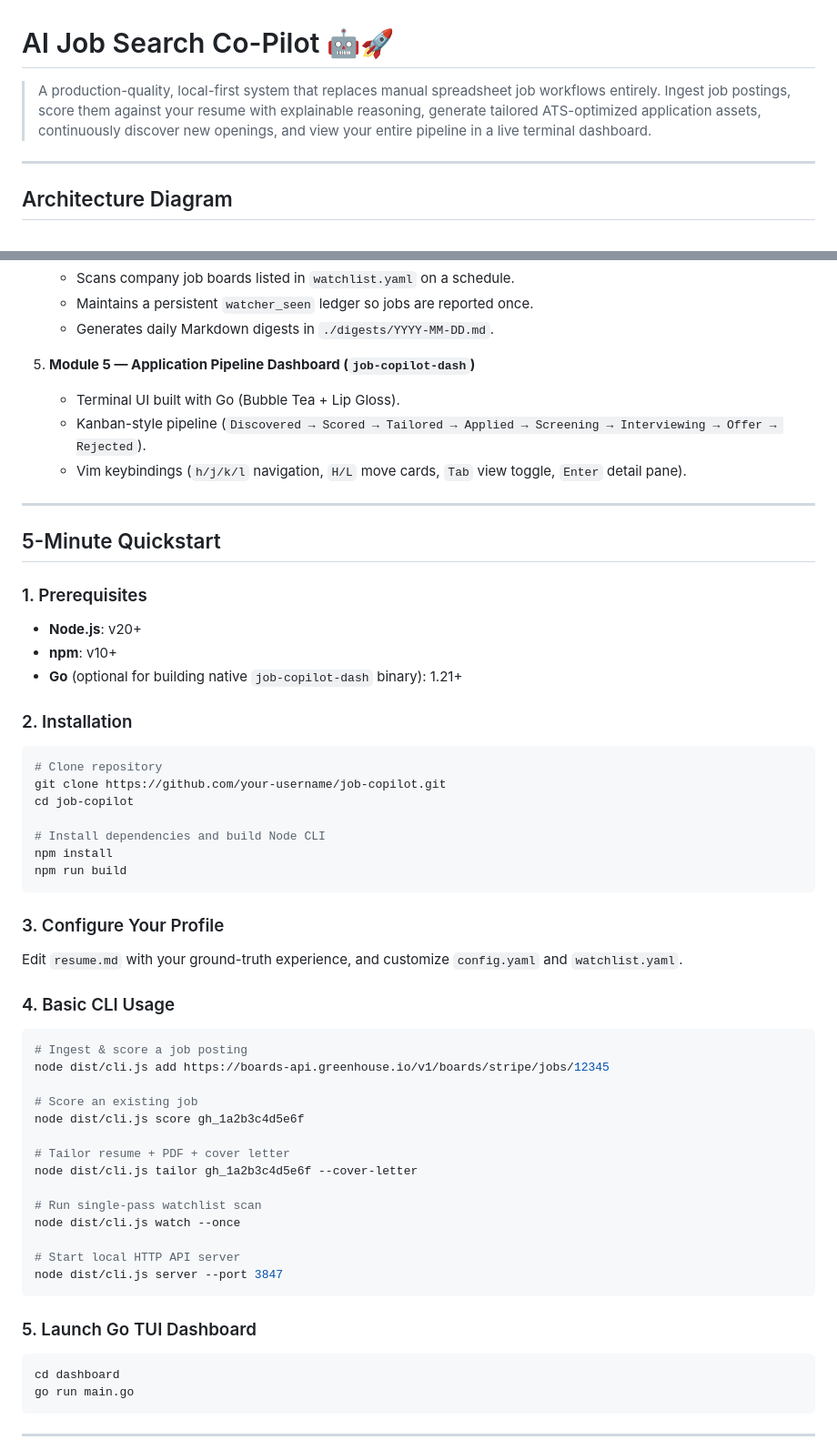
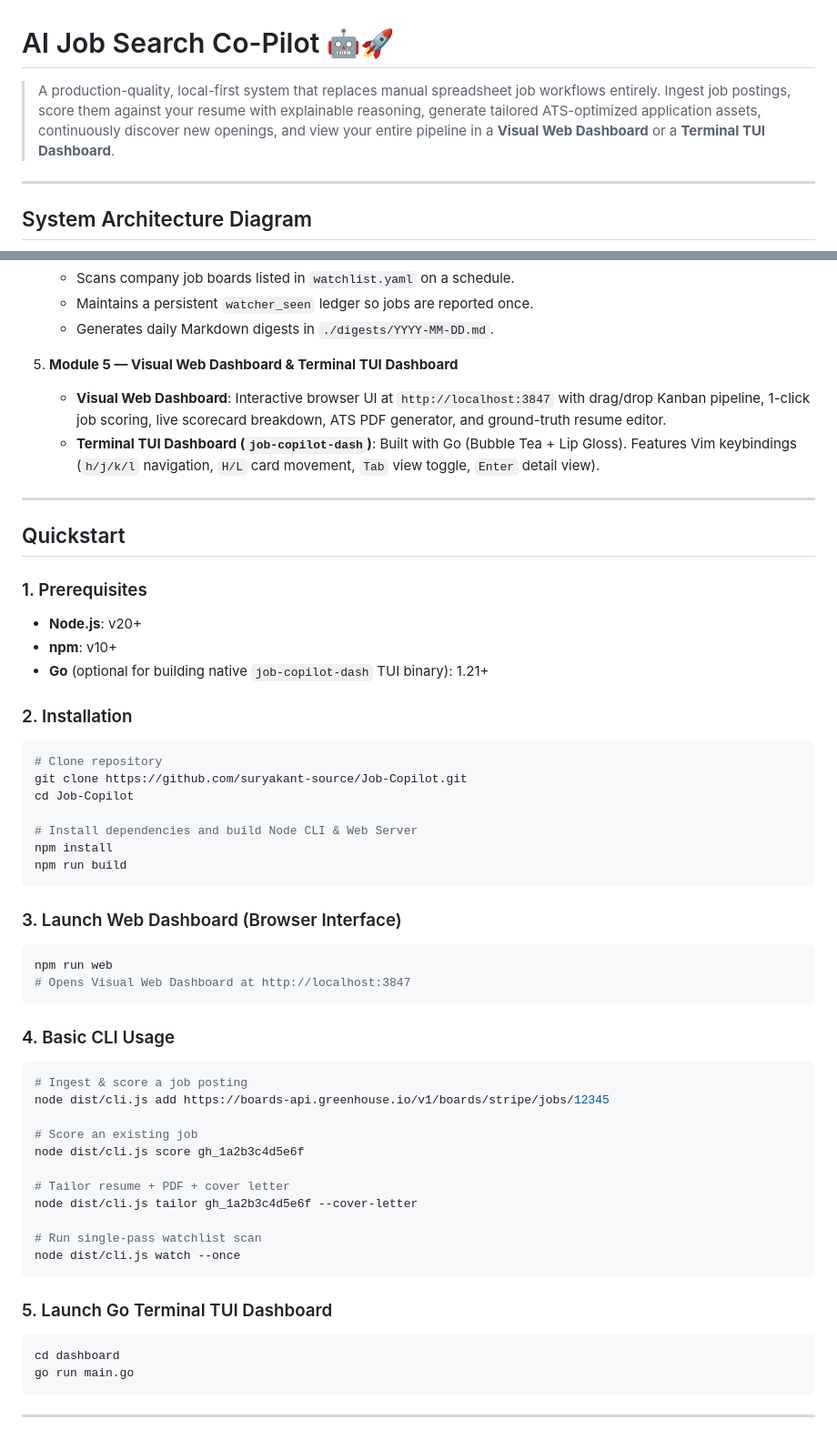
Before and after one commit to suryakant-source/Job-Copilot, a Markdown page: README.md, 2 parts joined by grey strips. Shown at 91% size. Rendered like a GitHub page.

Commit message:
docs: update system architecture diagram to include Visual Web Dashboard, REST API server, and core engines

````diff
--- a/README.md
+++ b/README.md
@@ -1,10 +1,10 @@
 # AI Job Search Co-Pilot 🤖🚀
 
-> A production-quality, local-first system that replaces manual spreadsheet job workflows entirely. Ingest job postings, score them against your resume with explainable reasoning, generate tailored ATS-optimized application assets, continuously discover new openings, and view your entire pipeline in a live terminal dashboard.
+> A production-quality, local-first system that replaces manual spreadsheet job workflows entirely. Ingest job postings, score them against your resume with explainable reasoning, generate tailored ATS-optimized application assets, continuously discover new openings, and view your entire pipeline in a **Visual Web Dashboard** or a **Terminal TUI Dashboard**.
 
 ---
 
-## Architecture Diagram
+## System Architecture Diagram
 
 ```mermaid
 graph TD
@@ -70,33 +84,35 @@ graph TD
    - Maintains a persistent `watcher_seen` ledger so jobs are reported once.
    - Generates daily Markdown digests in `./digests/YYYY-MM-DD.md`.
 
-5. **Module 5 — Application Pipeline Dashboard (`job-copilot-dash`)**
-   - Terminal UI built with Go (Bubble Tea + Lip Gloss).
-   - Kanban-style pipeline (`Discovered → Scored → Tailored → Applied → Screening → Interviewing → Offer → Rejected`).
-   - Vim keybindings (`h/j/k/l` navigation, `H/L` move cards, `Tab` view toggle, `Enter` detail pane).
+5. **Module 5 — Visual Web Dashboard & Terminal TUI Dashboard**
+   - **Visual Web Dashboard**: Interactive browser UI at `http://localhost:3847` with drag/drop Kanban pipeline, 1-click job scoring, live scorecard breakdown, ATS PDF generator, and ground-truth resume editor.
+   - **Terminal TUI Dashboard (`job-copilot-dash`)**: Built with Go (Bubble Tea + Lip Gloss). Features Vim keybindings (`h/j/k/l` navigation, `H/L` card movement, `Tab` view toggle, `Enter` detail view).
 
 ---
 
-## 5-Minute Quickstart
+## Quickstart
 
 ### 1. Prerequisites
 - **Node.js**: v20+
 - **npm**: v10+
-- **Go** (optional for building native `job-copilot-dash` binary): 1.21+
+- **Go** (optional for building native `job-copilot-dash` TUI binary): 1.21+
 
 ### 2. Installation
 ```bash
 # Clone repository
-git clone https://github.com/your-username/job-copilot.git
-cd job-copilot
+git clone https://github.com/suryakant-source/Job-Copilot.git
+cd Job-Copilot
 
-# Install dependencies and build Node CLI
+# Install dependencies and build Node CLI & Web Server
 npm install
 npm run build
 ```
 
-### 3. Configure Your Profile
-Edit `resume.md` with your ground-truth experience, and customize `config.yaml` and `watchlist.yaml`.
+### 3. Launch Web Dashboard (Browser Interface)
+```bash
+npm run web
+# Opens Visual Web Dashboard at http://localhost:3847
+```
 
 ### 4. Basic CLI Usage
 ```bash
@@ -111,12 +127,9 @@ node dist/cli.js tailor gh_1a2b3c4d5e6f --cover-letter
 
 # Run single-pass watchlist scan
 node dist/cli.js watch --once
-
-# Start local HTTP API server
-node dist/cli.js server --port 3847
 ```
 
-### 5. Launch Go TUI Dashboard
+### 5. Launch Go Terminal TUI Dashboard
 ```bash
 cd dashboard
 go run main.go
````
Also changed, not shown: other parts of README.md (+32 -18 lines).
